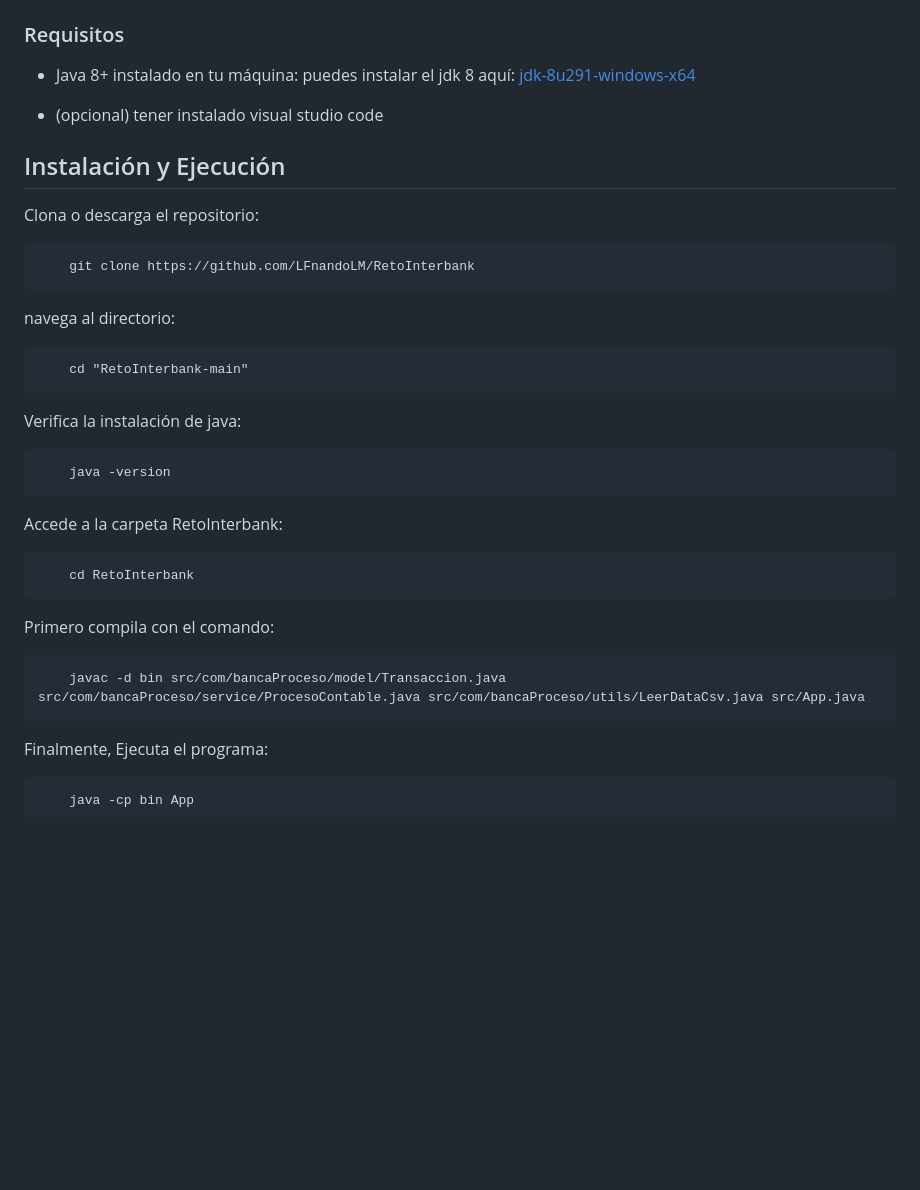
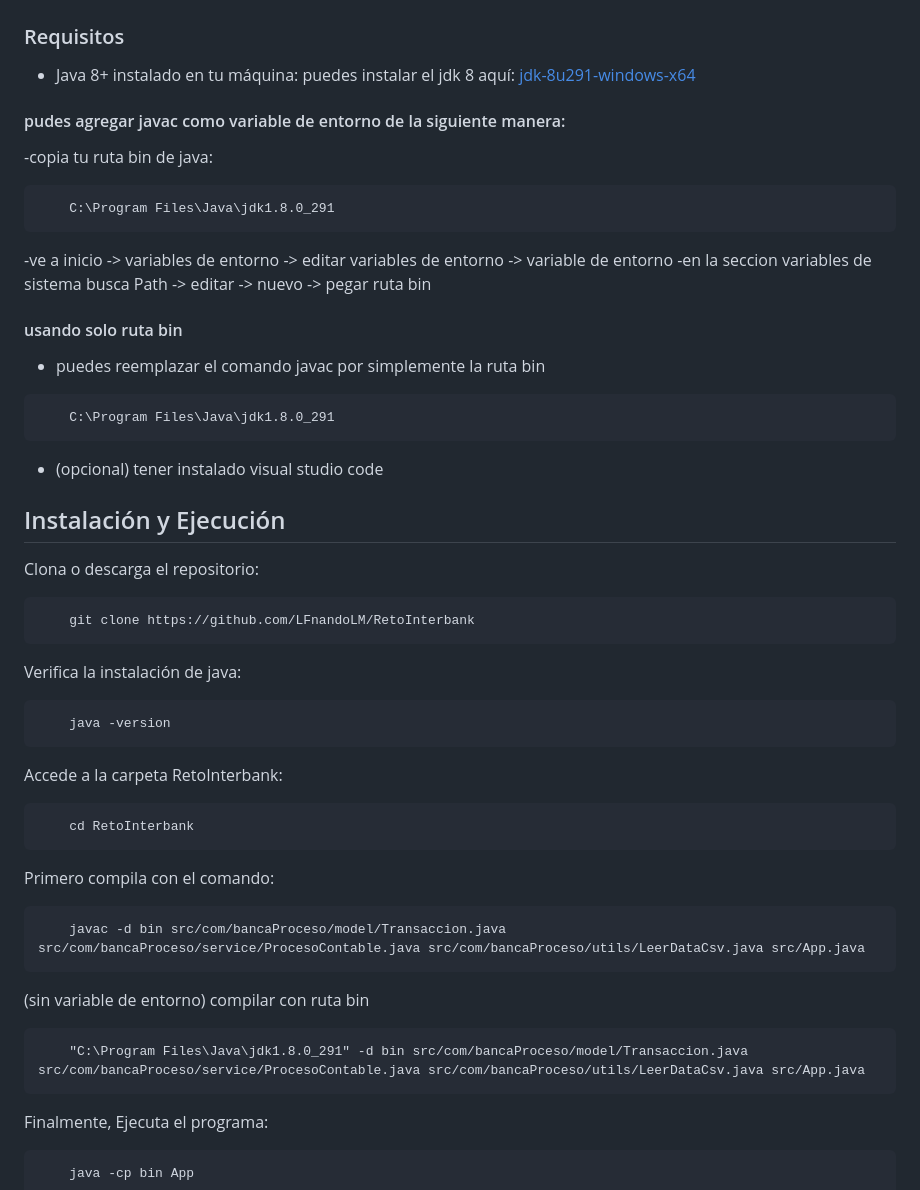
Before and after one commit to LFnandoLM/RetoInterbank, a Markdown page: README.md, the part around the change. Rendered like a GitHub page; blank space fills up the shorter version.

````diff
--- a/README.md
+++ b/README.md
@@ -36,6 +36,20 @@ Este proyecto procesa transacciones bancarias desde un archivo CSV y genera un r
 - Java 8+ instalado en tu máquina: puedes instalar el jdk 8 aquí:
 [jdk-8u291-windows-x64](https://drive.google.com/drive/folders/1ONhieXDxfoG_HL8N2anc0izYhFcwRNJM?usp=sharing)
 
+#### pudes agregar javac como variable de entorno de la siguiente manera:
+-copia tu ruta bin de java:
+```
+    C:\Program Files\Java\jdk1.8.0_291
+```
+-ve a inicio -> variables de entorno -> editar variables de entorno -> variable de entorno
+-en la seccion variables de sistema busca Path -> editar -> nuevo -> pegar ruta bin
+
+#### usando solo ruta bin
+- puedes reemplazar el comando javac por simplemente la ruta bin
+```
+    C:\Program Files\Java\jdk1.8.0_291
+```
+
 - (opcional) tener instalado visual studio code
 
 ## Instalación y Ejecución
@@ -43,11 +57,6 @@ Este proyecto procesa transacciones bancarias desde un archivo CSV y genera un r
 Clona o descarga el repositorio:
 ```
     git clone https://github.com/LFnandoLM/RetoInterbank
-```
-
-navega al directorio:
-```
-    cd "RetoInterbank-main"
 ```
 
 Verifica la instalación de java:
@@ -64,6 +73,11 @@ Primero compila con el comando:
 ```
     javac -d bin src/com/bancaProceso/model/Transaccion.java src/com/bancaProceso/service/ProcesoContable.java src/com/bancaProceso/utils/LeerDataCsv.java src/App.java
 ```
+(sin variable de entorno) compilar con ruta bin
+```
+    "C:\Program Files\Java\jdk1.8.0_291" -d bin src/com/bancaProceso/model/Transaccion.java src/com/bancaProceso/service/ProcesoContable.java src/com/bancaProceso/utils/LeerDataCsv.java src/App.java
+```
+
 
 Finalmente, Ejecuta el programa:
 ```
````
